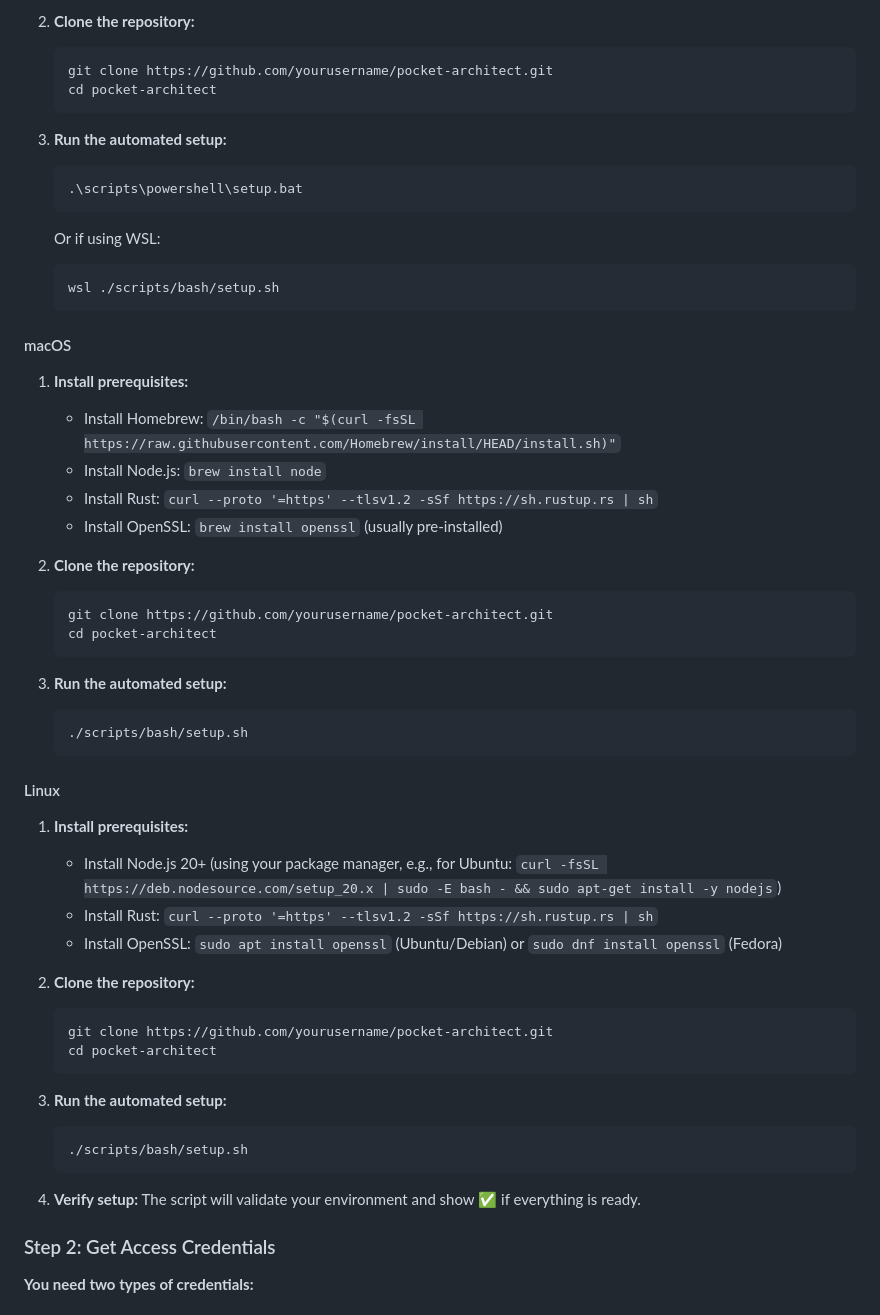
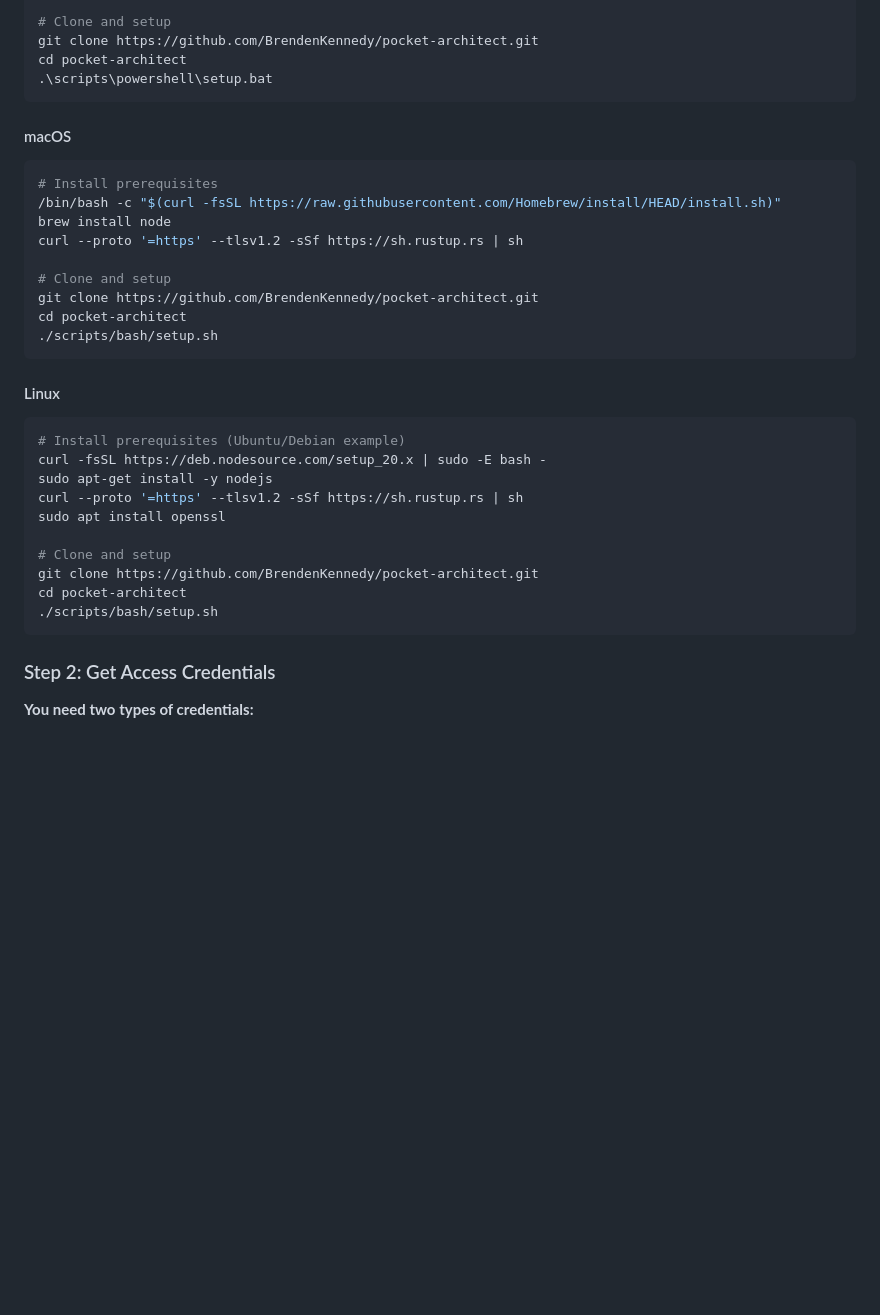
Before and after one commit to BrendenKennedy/pocket-architect, a Markdown page: README.md, the part around one of its changes. Rendered like a GitHub page; blank space fills up the shorter version.

````diff
--- a/README.md
+++ b/README.md
@@ -48,56 +89,36 @@ Welcome to the Pocket Architect team! 🎉 This section will get you up and runn
 
-2. **Clone the repository:**
-   ```powershell
-   git clone https://github.com/yourusername/pocket-architect.git
-   cd pocket-architect
-   ```
-
-3. **Run the automated setup:**
-   ```powershell
-   .\scripts\powershell\setup.bat
-   ```
-   Or if using WSL:
-   ```bash
-   wsl ./scripts/bash/setup.sh
-   ```
+# Clone and setup
+git clone https://github.com/BrendenKennedy/pocket-architect.git
+cd pocket-architect
+.\scripts\powershell\setup.bat
+```
 
 #### macOS
-1. **Install prerequisites:**
-   - Install Homebrew: `/bin/bash -c "$(curl -fsSL https://raw.githubusercontent.com/Homebrew/install/HEAD/install.sh)"`
-   - Install Node.js: `brew install node`
-   - Install Rust: `curl --proto '=https' --tlsv1.2 -sSf https://sh.rustup.rs | sh`
-   - Install OpenSSL: `brew install openssl` (usually pre-installed)
+```bash
+# Install prerequisites
+/bin/bash -c "$(curl -fsSL https://raw.githubusercontent.com/Homebrew/install/HEAD/install.sh)"
+brew install node
+curl --proto '=https' --tlsv1.2 -sSf https://sh.rustup.rs | sh
 
-2. **Clone the repository:**
-   ```bash
-   git clone https://github.com/yourusername/pocket-architect.git
-   cd pocket-architect
-   ```
-
-3. **Run the automated setup:**
-   ```bash
-   ./scripts/bash/setup.sh
-   ```
+# Clone and setup
+git clone https://github.com/BrendenKennedy/pocket-architect.git
+cd pocket-architect
+./scripts/bash/setup.sh
+```
 
 #### Linux
-1. **Install prerequisites:**
-   - Install Node.js 20+ (using your package manager, e.g., for Ubuntu: `curl -fsSL https://deb.nodesource.com/setup_20.x | sudo -E bash - && sudo apt-get install -y nodejs`)
-   - Install Rust: `curl --proto '=https' --tlsv1.2 -sSf https://sh.rustup.rs | sh`
-   - Install OpenSSL: `sudo apt install openssl` (Ubuntu/Debian) or `sudo dnf install openssl` (Fedora)
+```bash
+# Install prerequisites (Ubuntu/Debian example)
+curl -fsSL https://deb.nodesource.com/setup_20.x | sudo -E bash -
+sudo apt-get install -y nodejs
+curl --proto '=https' --tlsv1.2 -sSf https://sh.rustup.rs | sh
+sudo apt install openssl
 
-2. **Clone the repository:**
-   ```bash
-   git clone https://github.com/yourusername/pocket-architect.git
-   cd pocket-architect
-   ```
-
-3. **Run the automated setup:**
-   ```bash
-   ./scripts/bash/setup.sh
-   ```
-
-4. **Verify setup:**
-   The script will validate your environment and show ✅ if everything is ready.
+# Clone and setup
+git clone https://github.com/BrendenKennedy/pocket-architect.git
+cd pocket-architect
+./scripts/bash/setup.sh
+```
 
 ### Step 2: Get Access Credentials
 
````
Also changed, not shown: other parts of README.md (+61 -20 lines).
